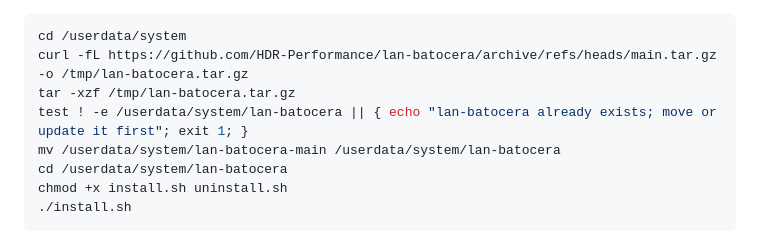
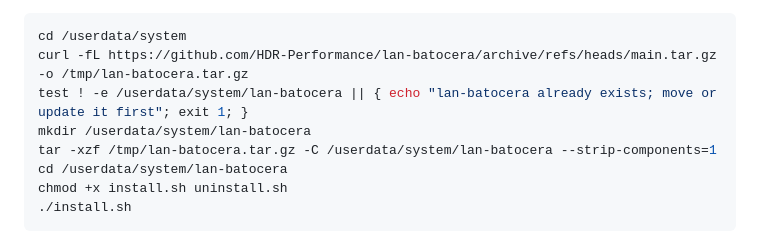
Before and after one commit to HDR-Performance/lan-batocera, a Markdown page: README.md, the part around the change. Drawn GitHub-style.

Commit message:
Make SSH archive install path-independent

````diff
--- a/README.md
+++ b/README.md
@@ -36,9 +36,9 @@ On the Batocera SSH prompt, download and install the public project:
 ```bash
 cd /userdata/system
 curl -fL https://github.com/HDR-Performance/lan-batocera/archive/refs/heads/main.tar.gz -o /tmp/lan-batocera.tar.gz
-tar -xzf /tmp/lan-batocera.tar.gz
 test ! -e /userdata/system/lan-batocera || { echo "lan-batocera already exists; move or update it first"; exit 1; }
-mv /userdata/system/lan-batocera-main /userdata/system/lan-batocera
+mkdir /userdata/system/lan-batocera
+tar -xzf /tmp/lan-batocera.tar.gz -C /userdata/system/lan-batocera --strip-components=1
 cd /userdata/system/lan-batocera
 chmod +x install.sh uninstall.sh
 ./install.sh
````
